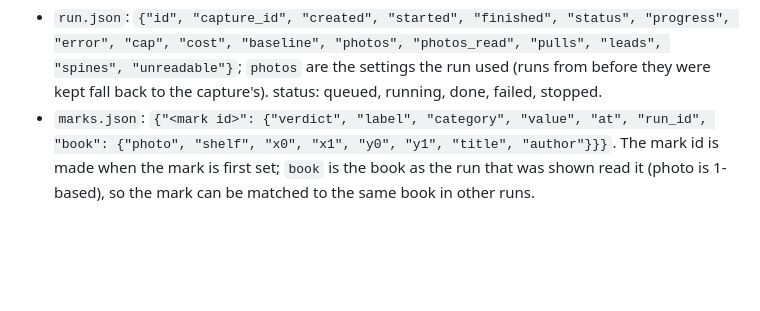
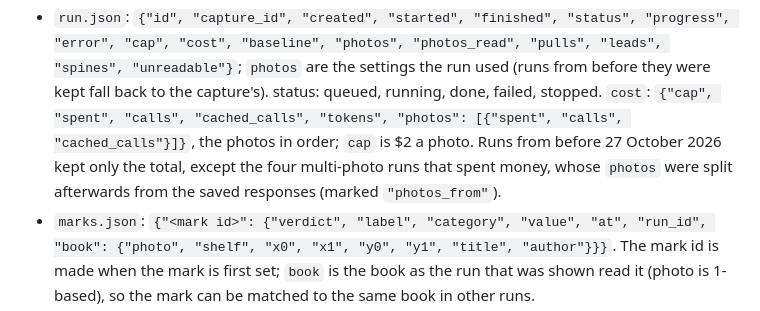
Before and after one commit to mbuchoff/tome-raider, a Markdown page: DESIGN.md, the part around the change. Rendered like a GitHub page; blank space fills up the shorter version.

Commit message:
DESIGN.md: run.json's cost keeps each photo's share; four older runs were split from saved responses
Co-Authored-By: Claude Opus 5.5 <noreply@anthropic.com>

```diff
--- a/DESIGN.md
+++ b/DESIGN.md
@@ -33,6 +33,9 @@ captures/<cid>/runs/<rid>/files/<name>                annotated photos and spine
 - `run.json`: `{"id", "capture_id", "created", "started", "finished", "status", "progress", "error", "cap", "cost",
   "baseline", "photos", "photos_read", "pulls", "leads", "spines", "unreadable"}`; `photos` are the settings the run used (runs from before
   they were kept fall back to the capture's). status: queued, running, done, failed, stopped.
+  `cost`: `{"cap", "spent", "calls", "cached_calls", "tokens", "photos": [{"spent", "calls", "cached_calls"}]}`, the photos in
+  order; `cap` is $2 a photo. Runs from before 27 October 2026 kept only the total, except the four multi-photo runs that spent
+  money, whose `photos` were split afterwards from the saved responses (marked `"photos_from"`).
 - `marks.json`: `{"<mark id>": {"verdict", "label", "category", "value", "at", "run_id", "book": {"photo", "shelf", "x0",
   "x1", "y0", "y1", "title", "author"}}}`. The mark id is made when the mark is first set; `book` is the book as the run that
   was shown read it (photo is 1-based), so the mark can be matched to the same book in other runs.
```
